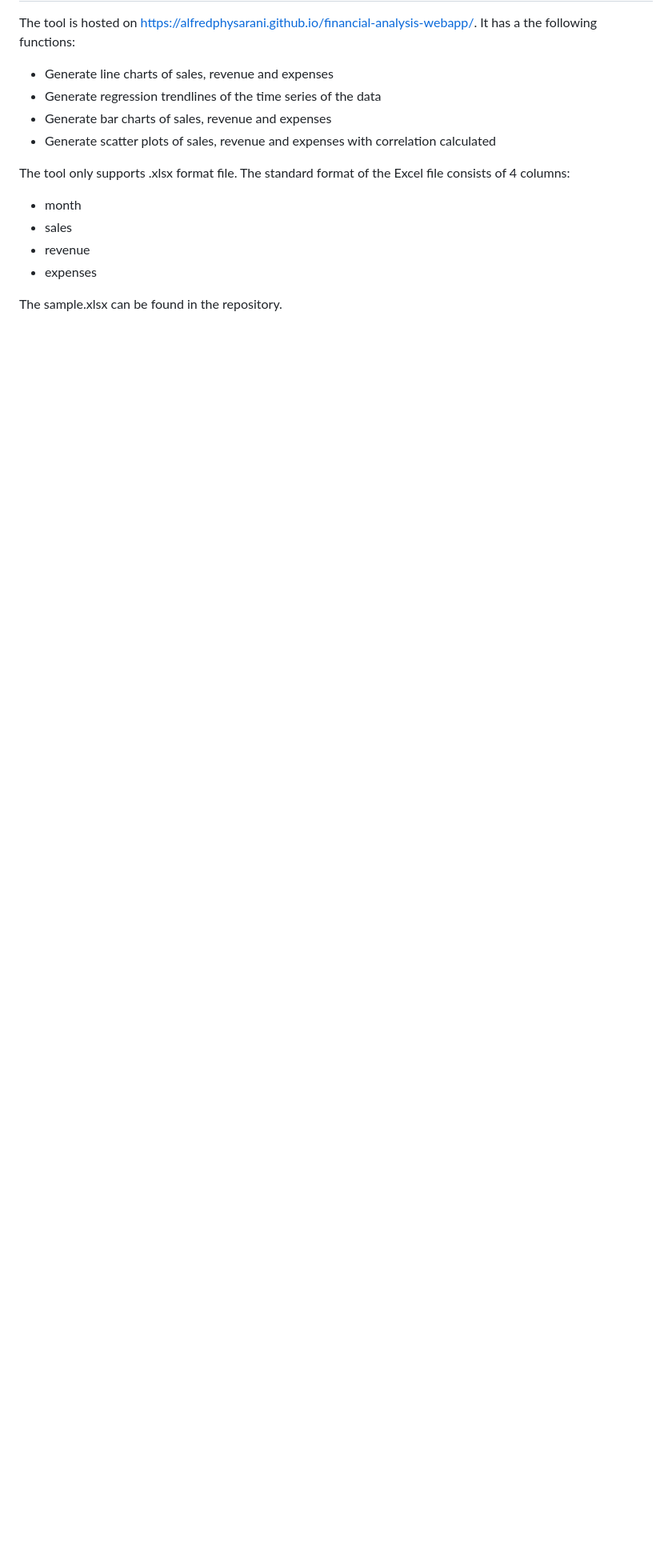
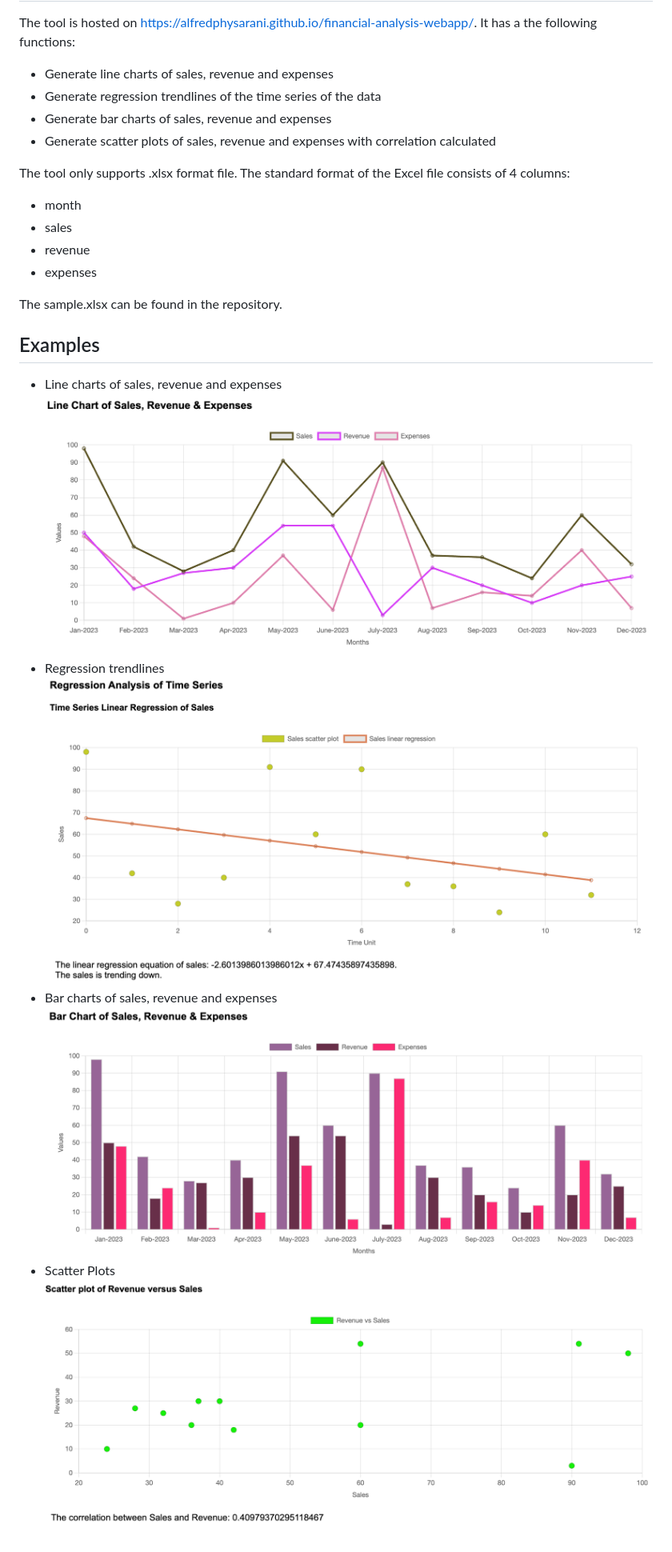
Before and after one commit to alfredphysarani/financial-analysis-webapp, a Markdown page: README.md, the part around the change. Shown: that part at 80% size. GitHub-like rendering; pictures changed too: ReadMeImage/barChartExample.png (added), ReadMeImage/lineChartExample.png (added), ReadMeImage/linearRegressionExample.png (added); blank space fills up the shorter version.

```diff
--- a/README.md
+++ b/README.md
@@ -16,3 +16,13 @@ The standard format of the Excel file consists of 4 columns:
 * expenses
 
 The sample.xlsx can be found in the repository.
+
+## Examples
+* Line charts of sales, revenue and expenses
+![line Chart Example](ReadMeImage/lineChartExample.png)
+* Regression trendlines
+![Regression trendlines Example](ReadMeImage/linearRegressionExample.png)
+* Bar charts of sales, revenue and expenses
+![Bar Chart Example](ReadMeImage/barChartExample.png)
+* Scatter Plots
+![Scatter Plot Example](ReadMeImage/scatterChartExample.png)
```
Also changed, not shown: 2 other files.
